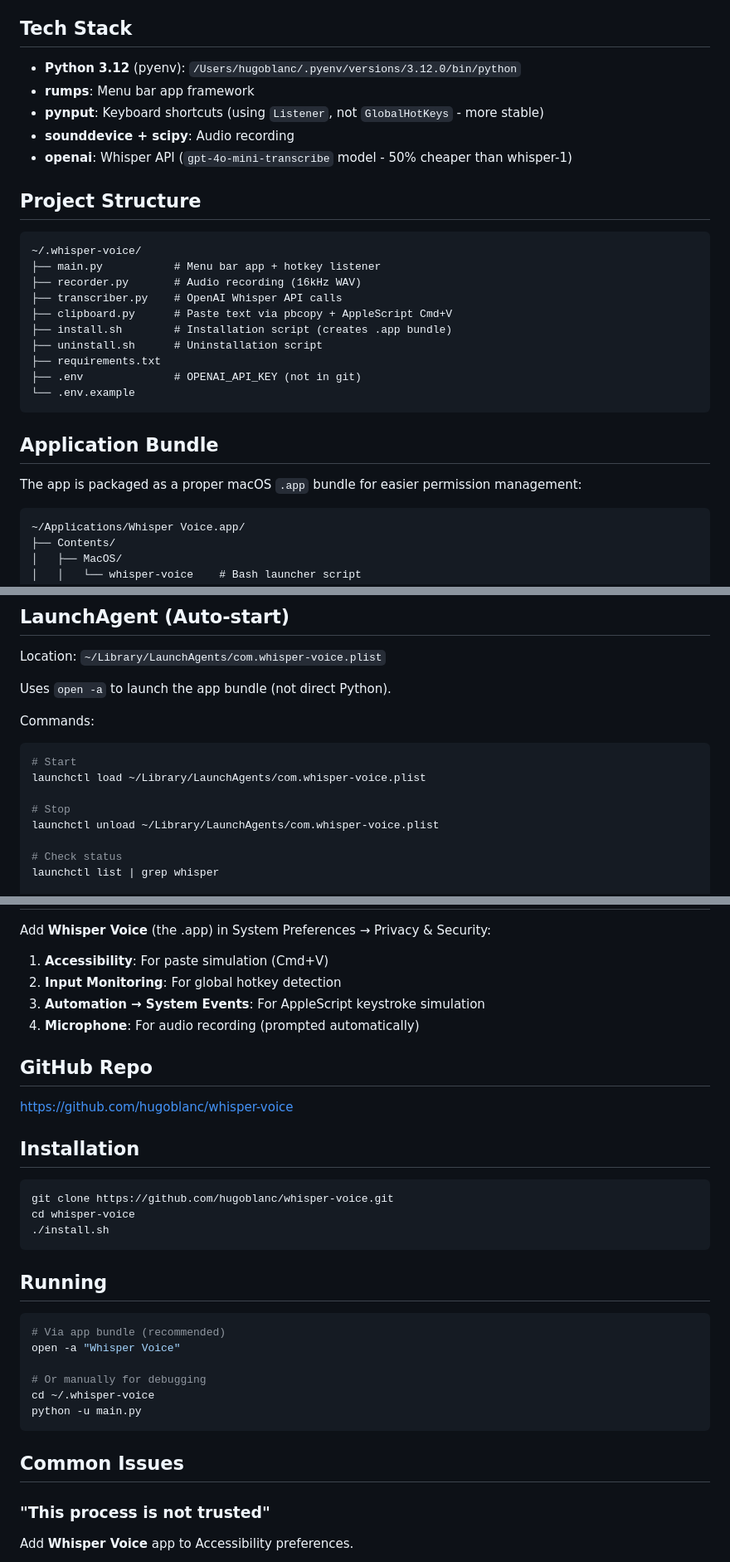
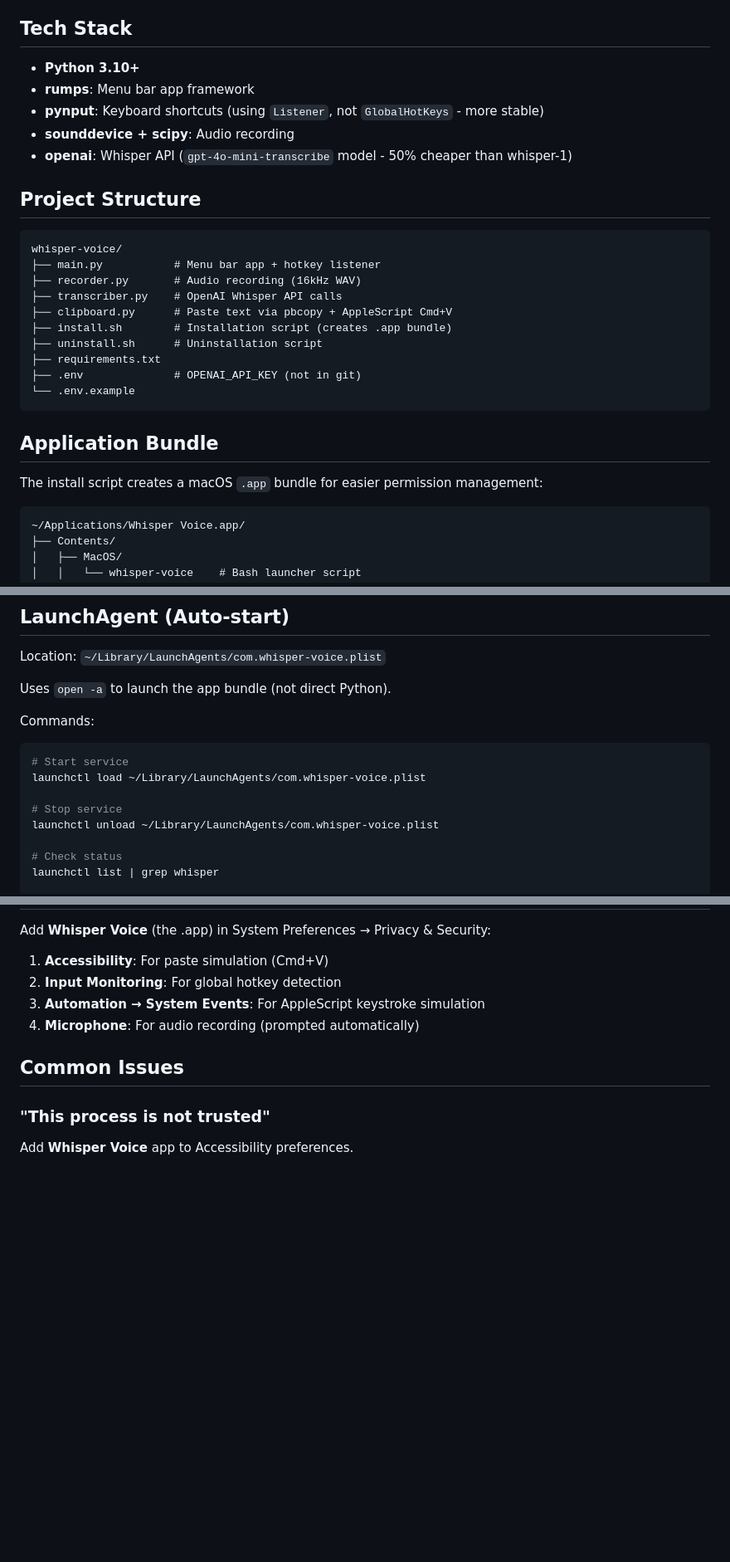
Before and after one commit to hugoblanc/whisper-voice, a Markdown page: CLAUDE.md, 3 parts joined by grey strips. Shown at 83% size. GitHub-like rendering; blank space fills up the shorter version.

Commit message:
Make CLAUDE.md generic (remove machine-specific paths)
🤖 Generated with [Claude Code](https://claude.com/claude-code)

Co-Authored-By: Claude Opus 4.5 <noreply@anthropic.com>

````diff
--- a/CLAUDE.md
+++ b/CLAUDE.md
@@ -4,7 +4,7 @@
 macOS voice transcription app using OpenAI's Whisper API. Press **Option+Space** to record, and the transcribed text is automatically pasted at cursor location.
 
 ## Tech Stack
-- **Python 3.12** (pyenv): `/Users/hugoblanc/.pyenv/versions/3.12.0/bin/python`
+- **Python 3.10+**
 - **rumps**: Menu bar app framework
 - **pynput**: Keyboard shortcuts (using `Listener`, not `GlobalHotKeys` - more stable)
 - **sounddevice + scipy**: Audio recording
@@ -12,7 +12,7 @@ macOS voice transcription app using OpenAI's Whisper API. Press **Option+Space**
 
 ## Project Structure
 ```
-~/.whisper-voice/
+whisper-voice/
 ├── main.py           # Menu bar app + hotkey listener
 ├── recorder.py       # Audio recording (16kHz WAV)
 ├── transcriber.py    # OpenAI Whisper API calls
@@ -25,7 +25,7 @@ macOS voice transcription app using OpenAI's Whisper API. Press **Option+Space**
 ```
 
 ## Application Bundle
-The app is packaged as a proper macOS `.app` bundle for easier permission management:
+The install script creates a macOS `.app` bundle for easier permission management:
 ```
 ~/Applications/Whisper Voice.app/
 ├── Contents/
@@ -72,10 +72,10 @@ Uses `open -a` to launch the app bundle (not direct Python).
 
 Commands:
 ```bash
-# Start
+# Start service
 launchctl load ~/Library/LaunchAgents/com.whisper-voice.plist
 
-# Stop
+# Stop service
 launchctl unload ~/Library/LaunchAgents/com.whisper-voice.plist
 
 # Check status
@@ -92,26 +92,6 @@ Add **Whisper Voice** (the .app) in System Preferences → Privacy & Security:
 3. **Automation → System Events**: For AppleScript keystroke simulation
 4. **Microphone**: For audio recording (prompted automatically)
 
-## GitHub Repo
-https://github.com/hugoblanc/whisper-voice
-
-## Installation
-```bash
-git clone https://github.com/hugoblanc/whisper-voice.git
-cd whisper-voice
-./install.sh
-```
-
-## Running
-```bash
-# Via app bundle (recommended)
-open -a "Whisper Voice"
-
-# Or manually for debugging
-cd ~/.whisper-voice
-python -u main.py
-```
-
 ## Common Issues
 
 ### "This process is not trusted"
````
